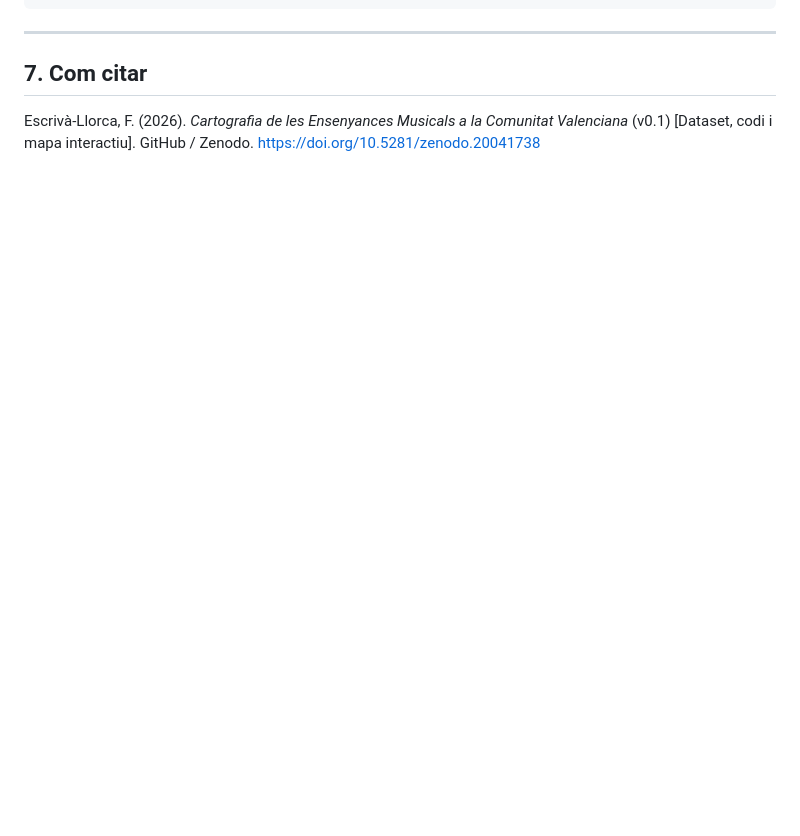
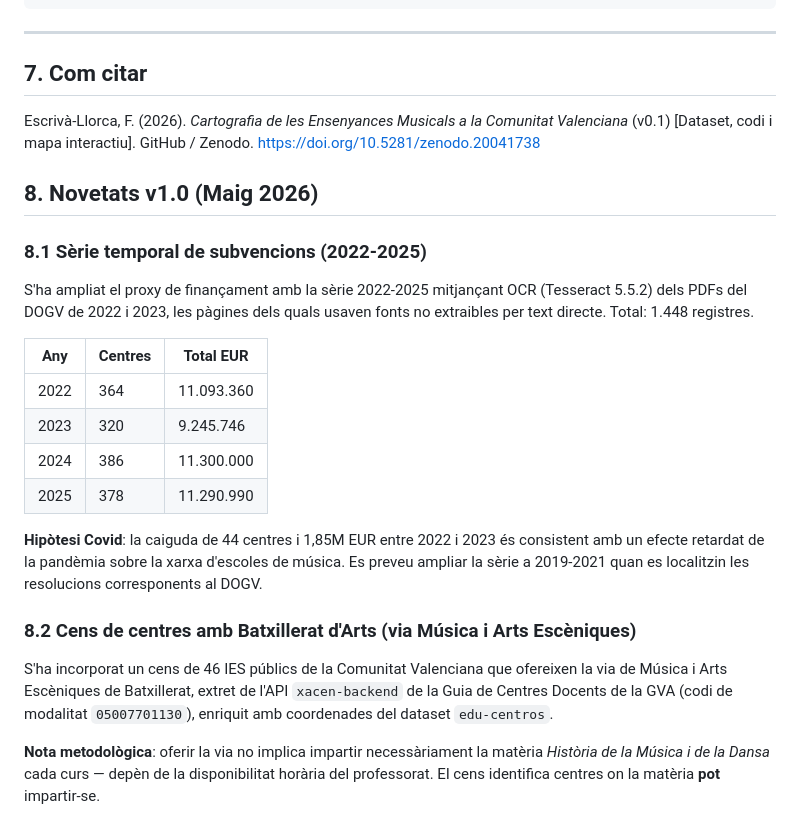
Before and after one commit to ferranescriva/ensemusCV, a Markdown page: METODOLOGIA.md, the part around the change. Drawn GitHub-style; blank space fills up the shorter version.

Commit message:
docs: METODOLOGIA v1.0 - serie historica i cens batxillerat arts

```diff
--- a/METODOLOGIA.md
+++ b/METODOLOGIA.md
@@ -140,3 +140,24 @@ python3 scripts/19_municipis_cobertura.py
 ## 7. Com citar
 
 Escrivà-Llorca, F. (2026). *Cartografia de les Ensenyances Musicals a la Comunitat Valenciana* (v0.1) [Dataset, codi i mapa interactiu]. GitHub / Zenodo. https://doi.org/10.5281/zenodo.20041738
+
+## 8. Novetats v1.0 (Maig 2026)
+
+### 8.1 Sèrie temporal de subvencions (2022-2025)
+
+S'ha ampliat el proxy de finançament amb la sèrie 2022-2025 mitjançant OCR (Tesseract 5.5.2) dels PDFs del DOGV de 2022 i 2023, les pàgines dels quals usaven fonts no extraibles per text directe. Total: 1.448 registres.
+
+| Any | Centres | Total EUR |
+|---|---|---|
+| 2022 | 364 | 11.093.360 |
+| 2023 | 320 | 9.245.746 |
+| 2024 | 386 | 11.300.000 |
+| 2025 | 378 | 11.290.990 |
+
+**Hipòtesi Covid**: la caiguda de 44 centres i 1,85M EUR entre 2022 i 2023 és consistent amb un efecte retardat de la pandèmia sobre la xarxa d'escoles de música. Es preveu ampliar la sèrie a 2019-2021 quan es localitzin les resolucions corresponents al DOGV.
+
+### 8.2 Cens de centres amb Batxillerat d'Arts (via Música i Arts Escèniques)
+
+S'ha incorporat un cens de 46 IES públics de la Comunitat Valenciana que ofereixen la via de Música i Arts Escèniques de Batxillerat, extret de l'API `xacen-backend` de la Guia de Centres Docents de la GVA (codi de modalitat `05007701130`), enriquit amb coordenades del dataset `edu-centros`.
+
+**Nota metodològica**: oferir la via no implica impartir necessàriament la matèria *Història de la Música i de la Dansa* cada curs — depèn de la disponibilitat horària del professorat. El cens identifica centres on la matèria **pot** impartir-se.
```
